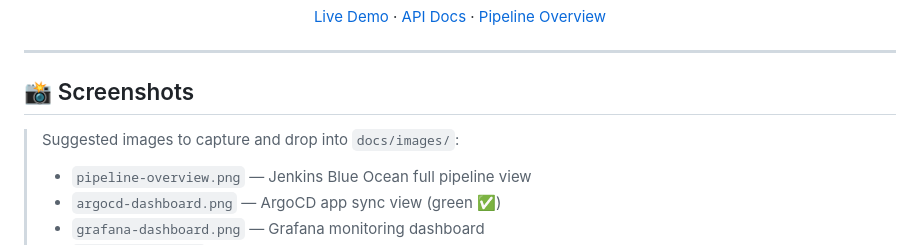
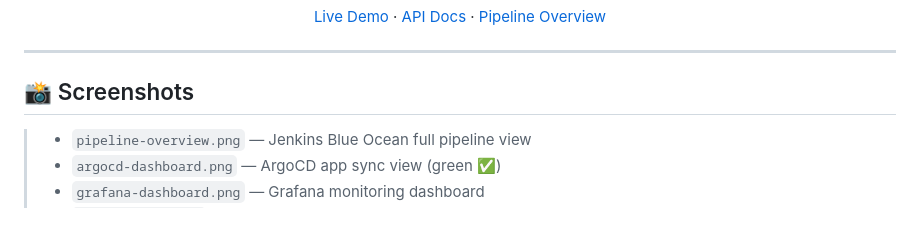
Before and after one commit to Chahatyadav1/world-countries-app, a Markdown page: README.md, the part around the change. Drawn GitHub-style; blank space fills up the shorter version.

```diff
--- a/README.md
+++ b/README.md
@@ -22,7 +22,6 @@
 ---
 
 ## 📸 Screenshots
-> Suggested images to capture and drop into `docs/images/`:
 > - `pipeline-overview.png` — Jenkins Blue Ocean full pipeline view
 > - `argocd-dashboard.png` — ArgoCD app sync view (green ✅)
 > - `grafana-dashboard.png` — Grafana monitoring dashboard
```
